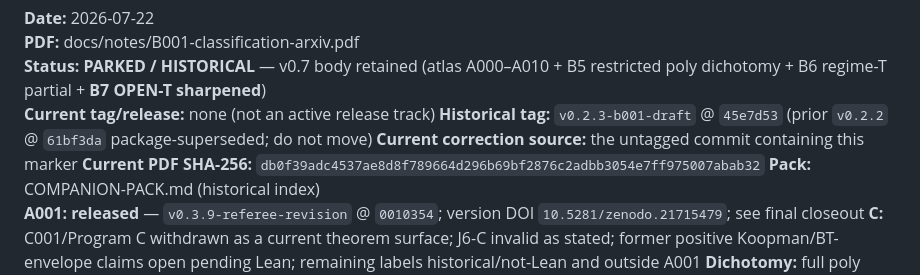
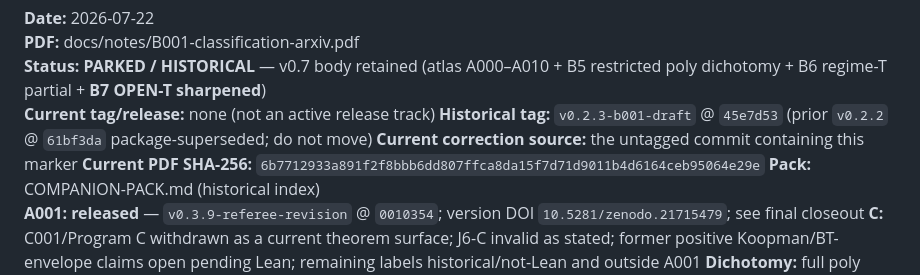
Before and after one commit to Quantyra/jacobian-weyl-quantum-phase-space, a Markdown page: docs/notes/B001-DRAFT-v0.1.md, the part around the change. Rendered like a GitHub page.

```diff
--- a/docs/notes/B001-DRAFT-v0.1.md
+++ b/docs/notes/B001-DRAFT-v0.1.md
@@ -23,7 +23,7 @@
 **Current tag/release:** none (not an active release track)
 **Historical tag:** `v0.2.3-b001-draft` @ `45e7d53` (prior `v0.2.2` @ `61bf3da` package-superseded; do not move)
 **Current correction source:** the untagged commit containing this marker
-**Current PDF SHA-256:** `db0f39adc4537ae8d8f789664d296b69bf2876c2adbb3054e7ff975007abab32`
+**Current PDF SHA-256:** `6b7712933a891f2f8bbb6dd807ffca8da15f7d71d9011b4d6164ceb95064e29e`
 **Pack:** COMPANION-PACK.md (historical index)
 **A001:** **released** — `v0.3.9-referee-revision` @ `0010354`; version DOI `10.5281/zenodo.21715479`; see final closeout
 **C:** C001/Program C withdrawn as a current theorem surface; J6-C invalid
```
Also changed, not shown: docs/notes/COMPANION-PACK.md (+1 -1 lines).
